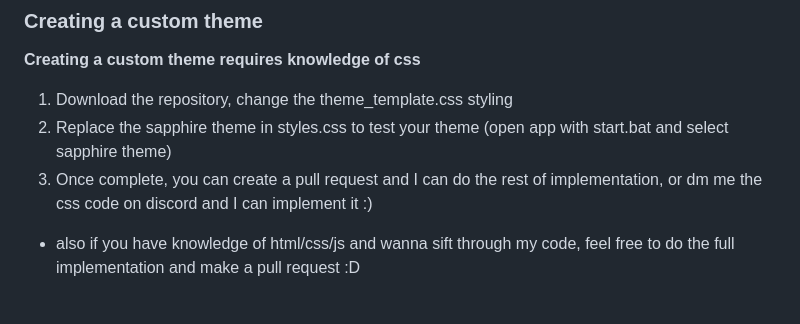
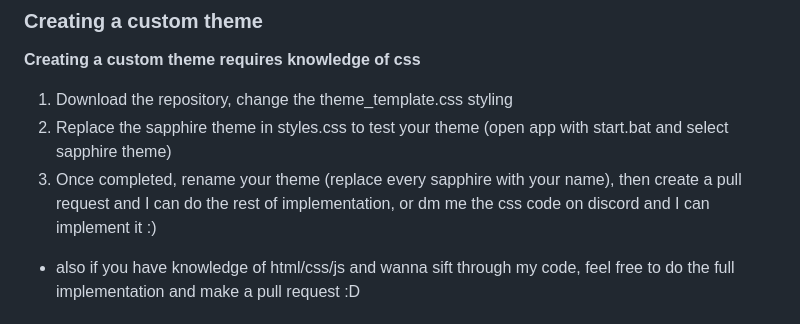
Before and after one commit to ifBars/gmod-report-database, a Markdown page: README.md, the part around the change. Rendered like a GitHub page.

```diff
--- a/README.md
+++ b/README.md
@@ -22,7 +22,7 @@ Since this application is packaged as an executable, users do not need to instal
 **Creating a custom theme requires knowledge of css**
 1. Download the repository, change the theme_template.css styling
 2. Replace the sapphire theme in styles.css to test your theme (open app with start.bat and select sapphire theme)
-3. Once complete, you can create a pull request and I can do the rest of implementation, or dm me the css code on discord and I can implement it :)
+3. Once completed, rename your theme (replace every sapphire with your name), then create a pull request and I can do the rest of implementation, or dm me the css code on discord and I can implement it :)
 - also if you have knowledge of html/css/js and wanna sift through my code, feel free to do the full implementation and make a pull request :D
 
 ### Development Setup
```
